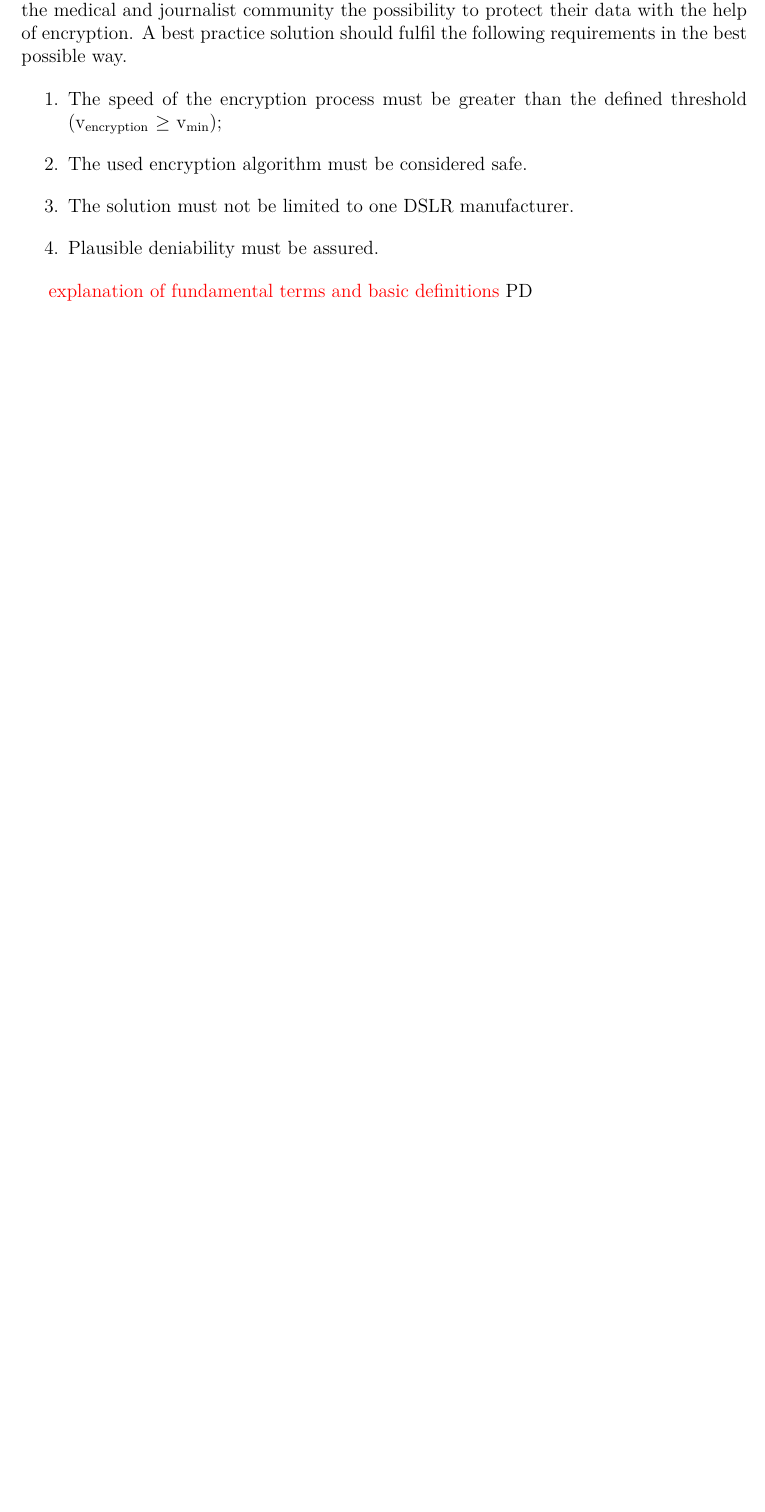
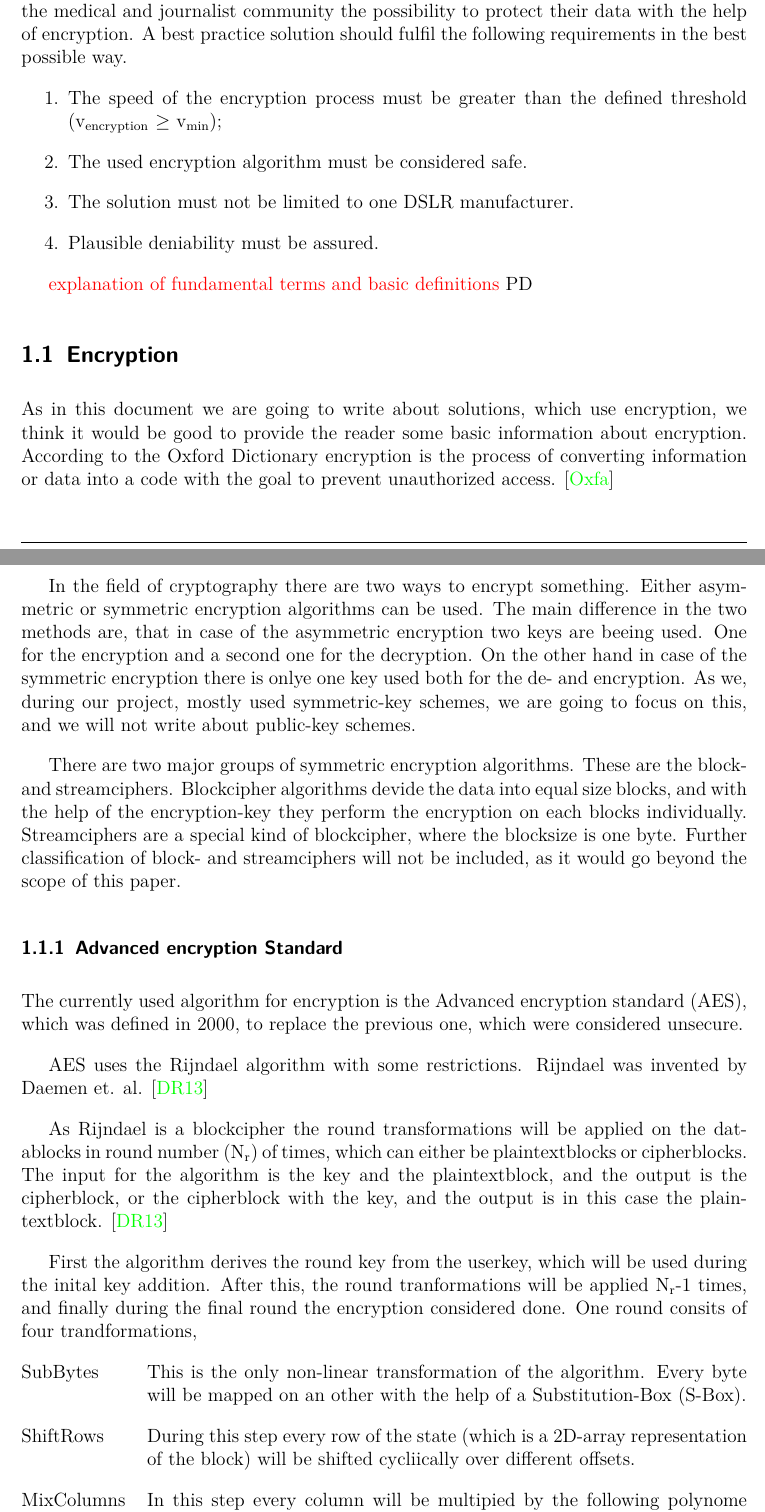
Before and after one commit to ProjektMedInf/ProjMedInf, a LaTeX document (star-report/star-report.tex): part of page 4 of 11 before the commit and two parts of pages 4 and 5 of 13 after it, the two joined at a grey line, cut so that both start at the same text, the shorter picture padded with empty space. Compiled offline with pdfLaTeX.

Commit message:
add AES part

```diff
--- a/star-report/star-report.tex
+++ b/star-report/star-report.tex
@@ -9,6 +9,7 @@
 \newcommand{\colormode}{color}
 \newcommand{\dokumenttyp}{Image Encryption in Medicine}
 \usepackage{xcolor}
+\usepackage{amsmath}
 \newcommand\todo[1]{\textcolor{red}{#1}}
 
 \begin{document}
@@ -82,4 +83,37 @@ A best practice solution should fulfil the following requirements in the best po
 \todo{explanation of fundamental terms and basic definitions}
 PD
 
-Encryption
+\subsection{Encryption}
+As in this document we are going to write about solutions, which use encryption, we think it would be good to provide the reader some basic information about encryption.
+According to the Oxford Dictionary encryption is the process of converting information or data into a code with the goal to prevent unauthorized access. \cite{OxforddictEncrypt}
+
+In the field of cryptography there are two ways to encrypt something.
+Either asymmetric or symmetric encryption algorithms can be used.
+The main difference in the two methods are, that in case of the asymmetric encryption two keys are beeing used.
+One for the encryption and a second one for the decryption.
+On the other hand in case of the symmetric encryption there is onlye one key used both for the de- and encryption.
+As we, during our project, mostly used symmetric-key schemes, we are going to focus on this, and we will not write about public-key schemes.
+
+There are two major groups of symmetric encryption algorithms.
+These are the block- and streamciphers.
+Blockcipher algorithms devide the data into equal size blocks, and with the help of the encryption-key they perform the encryption on each blocks individually.
+Streamciphers are a special kind of blockcipher, where the blocksize is one byte.
+Further classification of block- and streamciphers will not be included, as it would go beyond the scope of this paper.
+
+\subsubsection{Advanced encryption Standard}
+The currently used algorithm for encryption is the Advanced encryption standard (AES), which was defined in 2000, to replace the previous one, which were considered unsecure.
+
+AES uses the Rijndael algorithm with some restrictions.
+Rijndael was invented by Daemen et. al. \cite{daemen2013design}
+
+As Rijndael is a blockcipher the round transformations will be applied on the datablocks in round number (N\textsubscript{r}) of times, which can either be plaintextblocks or cipherblocks.
+The input for the algorithm is the key and the plaintextblock, and the output is the cipherblock, or the cipherblock with the key, and the output is in this case the plaintextblock. \cite{daemen2013design}
+
+First the algorithm derives the round key from the userkey, which will be used during the inital key addition.
+After this, the round tranformations will be applied N\textsubscript{r}-1 times, and finally during the final round the encryption considered done.
+One round consits of four trandformations,
+\begin{labeling}{AddRoundkey}
+\item [SubBytes] This is the only non-linear transformation of the algorithm. Every byte will be mapped on an other with the help of a Substitution-Box (S-Box).
+\item [ShiftRows] During this step every row of the state (which is a 2D-array representation of the block) will be shifted cycliically over different offsets.
+\item [MixColumns] In this step every column will be multipied by the following polynome \begin{math} c(x) = 03 * x^3 + 01 * x^2 + 01 * x + 02 \mod x^4 + 1 \end{math}
+\item [AddRoundkey] In this final step we apply bitwise XOR to the current block with the roundkey.
```
Also changed, not shown: star-report/star-report.bib (+18 -0 lines), star-report/star-report.bbl, star-report/star-report.pdf, star-report/star-report.tex (6 more changed lines), 3 other files.
